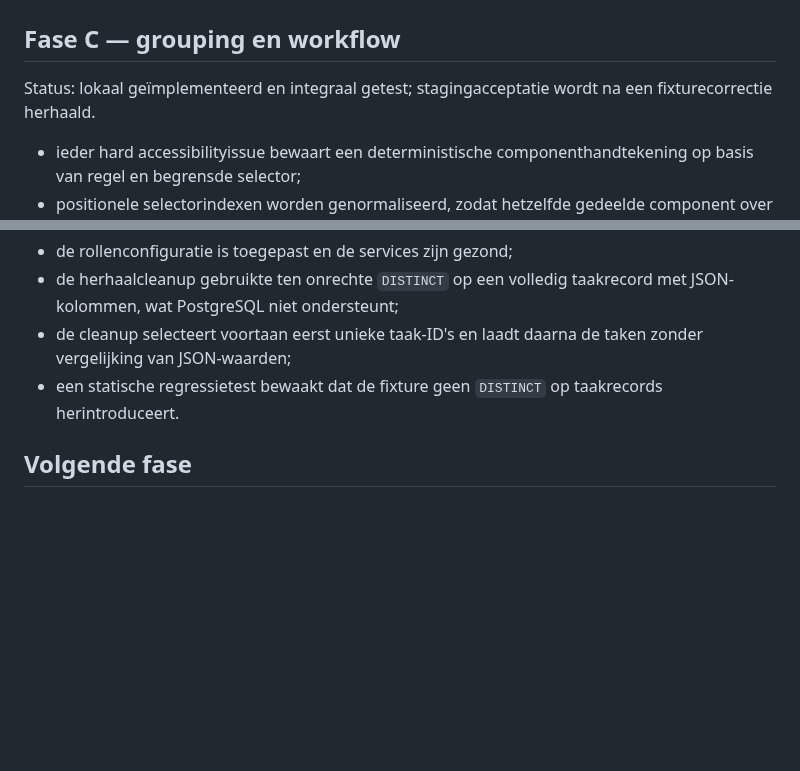
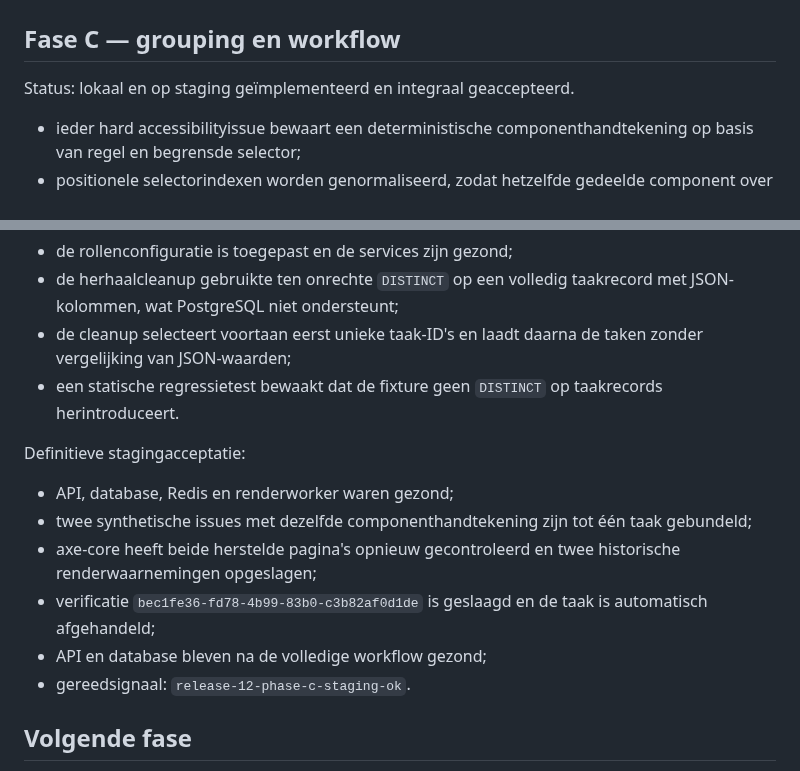
Before and after one commit to maurits-olylo/seotool, a Markdown page: docs/release-12.md, 2 parts joined by grey strips. Rendered like a GitHub page; blank space fills up the shorter version.

Commit message:
docs: accept release 12 grouping on staging

```diff
--- a/docs/release-12.md
+++ b/docs/release-12.md
@@ -47,8 +47,7 @@ Status: lokaal en op staging geïmplementeerd en getest.
 
 ## Fase C — grouping en workflow
 
-Status: lokaal geïmplementeerd en integraal getest; stagingacceptatie wordt na een fixturecorrectie
-herhaald.
+Status: lokaal en op staging geïmplementeerd en integraal geaccepteerd.
 
 - ieder hard accessibilityissue bewaart een deterministische componenthandtekening op basis van
   regel en begrensde selector;
@@ -102,6 +101,17 @@ Derde stagingpoging:
   van JSON-waarden;
 - een statische regressietest bewaakt dat de fixture geen `DISTINCT` op taakrecords herintroduceert.
 
+Definitieve stagingacceptatie:
+
+- API, database, Redis en renderworker waren gezond;
+- twee synthetische issues met dezelfde componenthandtekening zijn tot één taak gebundeld;
+- axe-core heeft beide herstelde pagina's opnieuw gecontroleerd en twee historische
+  renderwaarnemingen opgeslagen;
+- verificatie `bec1fe36-fd78-4b99-83b0-c3b82af0d1de` is geslaagd en de taak is automatisch
+  afgehandeld;
+- API en database bleven na de volledige workflow gezond;
+- gereedsignaal: `release-12-phase-c-staging-ok`.
+
 ## Volgende fase
 
 Na lokale eindcontrole en stagingacceptatie kan fase D starten met uitlegbare cross-domain
```
